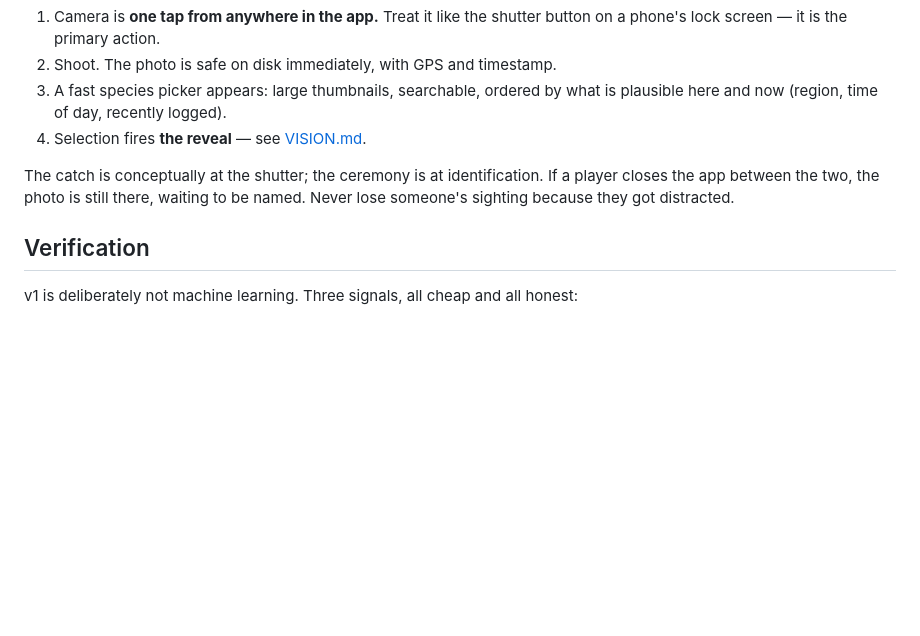
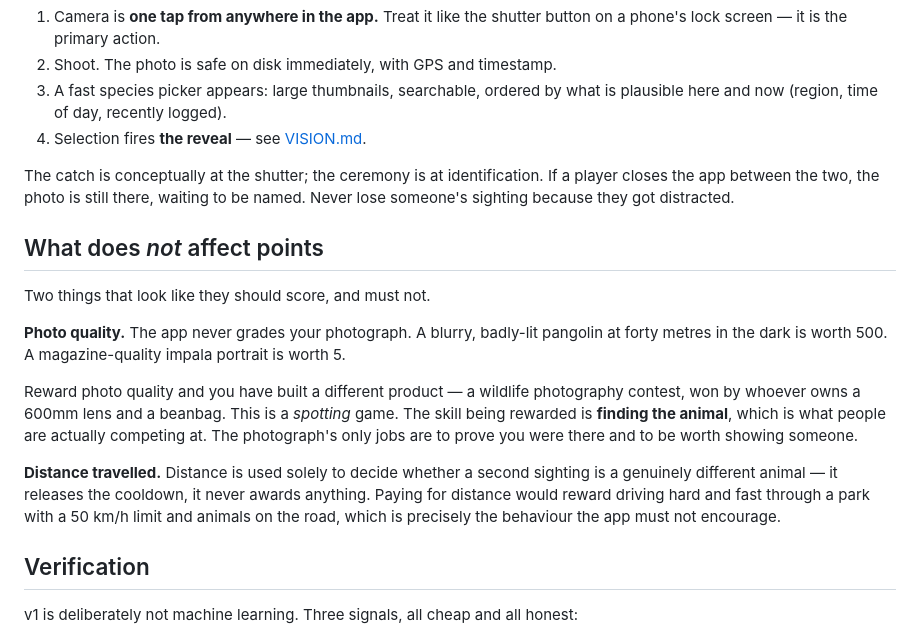
Before and after one commit to iTzlexit/wildscore, a Markdown page: docs/SPEC.md, the part around the change. GitHub-like rendering; blank space fills up the shorter version.

Commit message:
Record what does not affect points
Photo quality and distance both look like they should score and must not.
A blurry pangolin is 500 points; a perfect impala is 5. Rewarding photo
quality builds a photography contest won by whoever owns the longest lens,
not a spotting game. Paying for distance would reward driving fast through
a park with a 50km/h limit and animals on the road.

Co-Authored-By: Claude Opus 5 <noreply@anthropic.com>

```diff
--- a/docs/SPEC.md
+++ b/docs/SPEC.md
@@ -234,6 +234,26 @@ The catch is conceptually at the shutter; the ceremony is at identification.
 If a player closes the app between the two, the photo is still there, waiting
 to be named. Never lose someone's sighting because they got distracted.
 
+## What does *not* affect points
+
+Two things that look like they should score, and must not.
+
+**Photo quality.** The app never grades your photograph. A blurry, badly-lit
+pangolin at forty metres in the dark is worth 500. A magazine-quality impala
+portrait is worth 5.
+
+Reward photo quality and you have built a different product — a wildlife
+photography contest, won by whoever owns a 600mm lens and a beanbag. This is a
+*spotting* game. The skill being rewarded is **finding the animal**, which is
+what people are actually competing at. The photograph's only jobs are to prove
+you were there and to be worth showing someone.
+
+**Distance travelled.** Distance is used solely to decide whether a second
+sighting is a genuinely different animal — it releases the cooldown, it never
+awards anything. Paying for distance would reward driving hard and fast through
+a park with a 50 km/h limit and animals on the road, which is precisely the
+behaviour the app must not encourage.
+
 ## Verification
 
 v1 is deliberately not machine learning. Three signals, all cheap and all honest:
```
Also changed, not shown: ROADMAP.md (+2 -0 lines).
